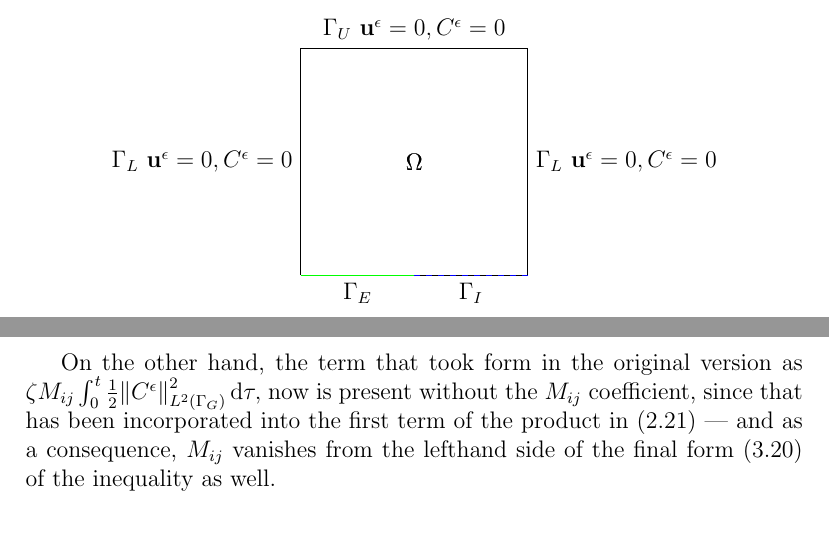
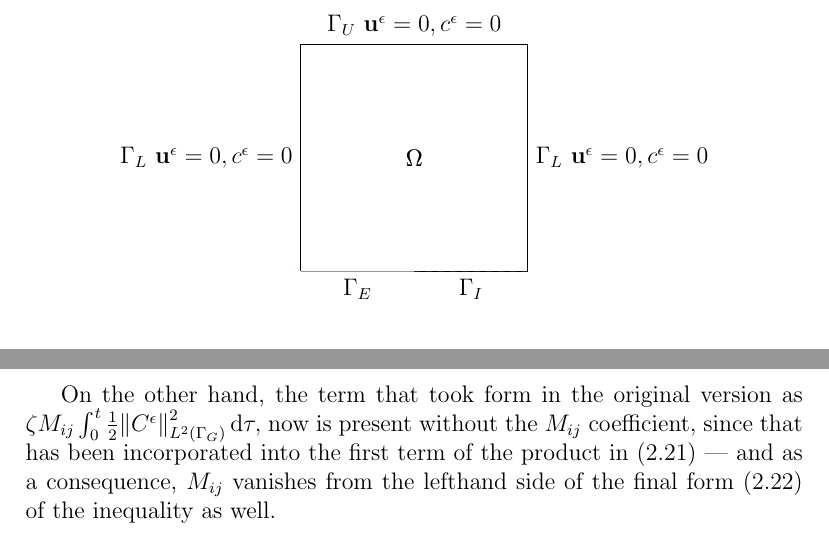
Before and after one commit to msjuhasznora/mathsgitrepo, a LaTeX thesis (year_four/thesis/phd_thesis_nj.tex): two parts of pages 42 and 43 of 93, joined at a grey line, cut so that both start at the same text. Compiled offline with pdfLaTeX.

Commit message:
Chapter 2, part 2

```diff
--- a/year_four/thesis/phd_thesis_nj.tex
+++ b/year_four/thesis/phd_thesis_nj.tex
@@ -1030,9 +1030,9 @@ We are finishing the theoretical part of this chapter briefly mentioning a few i
 \draw[blue,thick,dashed] (2,0) -- (4,0);
 
     \draw (2,2)node{$\Omega$};
-    \draw (4,2)node[right] {$\Gamma_L$ $\mathbf{u^\epsilon} = 0, C^\epsilon=0 $};
-    \draw (2,4)node[above] {$\Gamma_U$ $\mathbf{u^\epsilon} = 0, C^\epsilon=0 $};
-    \draw (0,2)node[left] {$\Gamma_L$ $\mathbf{u^\epsilon} = 0, C^\epsilon=0 $};
+    \draw (4,2)node[right] {$\Gamma_L$ $\mathbf{u^\epsilon} = 0, c^\epsilon=0 $};
+    \draw (2,4)node[above] {$\Gamma_U$ $\mathbf{u^\epsilon} = 0, c^\epsilon=0 $};
+    \draw (0,2)node[left] {$\Gamma_L$ $\mathbf{u^\epsilon} = 0, c^\epsilon=0 $};
     \draw (1,0)node[below]{$\Gamma_E$};
     \draw (3,0)node[below]{$\Gamma_I$};
 
@@ -1086,7 +1086,7 @@ I_3 & \leq \sum_{i,j = 1}^3 \int _ 0 ^ t \norm{ M_{ij} (x) \partial_i C^\epsilon
 
 
 On the other hand, the term that took form in the original version as
-$\zeta M_{ij} \int_0 ^ t \frac{1}{2} \norm{C^\epsilon}^2 _{L^2 (\Gamma_G)} \diff \tau,$ now is present without the $M_{ij}$ coefficient, since that has been incorporated into the first term of the product in (\ref{boundI_3}) --- and as a consequence, $M_{ij}$ vanishes from the lefthand side of the final form (\ref{finalformEIEQ}) of the inequality as well.
+$\zeta M_{ij} \int_0 ^ t \frac{1}{2} \norm{C^\epsilon}^2 _{L^2 (\Gamma_G)} \diff \tau,$ now is present without the $M_{ij}$ coefficient, since that has been incorporated into the first term of the product in (\ref{boundI_3}) --- and as a consequence, $M_{ij}$ vanishes from the lefthand side of the final form (\ref{finalformEIEQ_gfc}) of the inequality as well.
 \end{remark}
 
 \section{The existence of weak solution of the hydrostatic system of the polluted atmosphere}\label{existenceweakhydrostatic}
```
